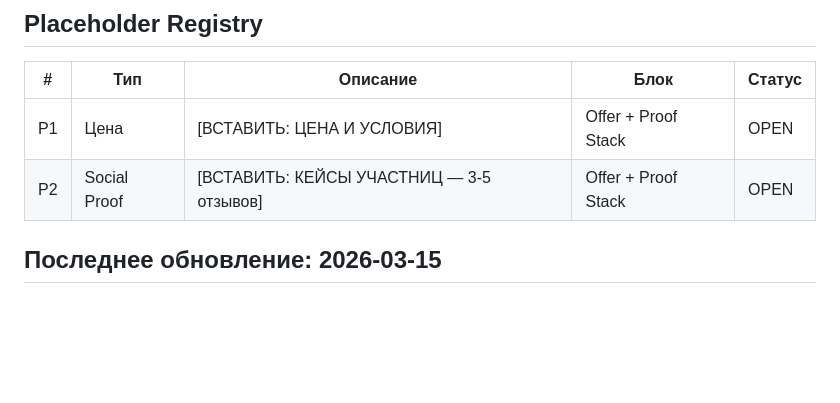
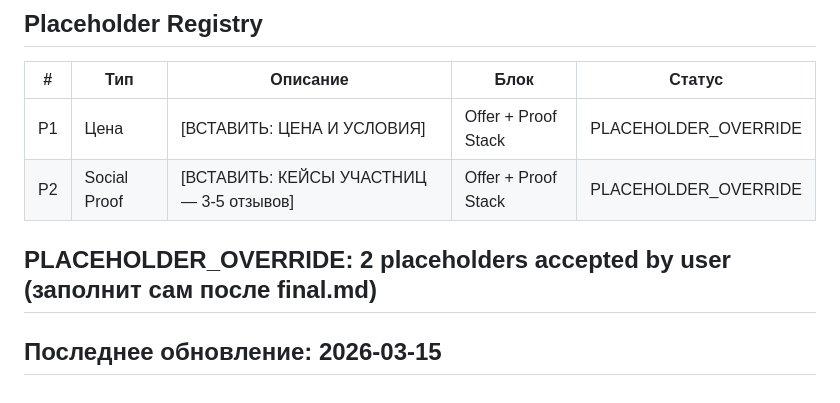
Before and after one commit to aifunnelfeed/my-first-project, a Markdown page: projects/blog-serial/state.md, the part around the change. Drawn GitHub-style; blank space fills up the shorter version.

Commit message:
draft(blog-serial): placeholder override — user will fill P1+P2 after final
Co-Authored-By: Claude Opus 4.6 <noreply@anthropic.com>

```diff
--- a/projects/blog-serial/state.md
+++ b/projects/blog-serial/state.md
@@ -56,7 +56,9 @@
 ## Placeholder Registry
 | # | Тип | Описание | Блок | Статус |
 |---|-----|----------|------|--------|
-| P1 | Цена | [ВСТАВИТЬ: ЦЕНА И УСЛОВИЯ] | Offer + Proof Stack | OPEN |
-| P2 | Social Proof | [ВСТАВИТЬ: КЕЙСЫ УЧАСТНИЦ — 3-5 отзывов] | Offer + Proof Stack | OPEN |
+| P1 | Цена | [ВСТАВИТЬ: ЦЕНА И УСЛОВИЯ] | Offer + Proof Stack | PLACEHOLDER_OVERRIDE |
+| P2 | Social Proof | [ВСТАВИТЬ: КЕЙСЫ УЧАСТНИЦ — 3-5 отзывов] | Offer + Proof Stack | PLACEHOLDER_OVERRIDE |
+
+## PLACEHOLDER_OVERRIDE: 2 placeholders accepted by user (заполнит сам после final.md)
 
 ## Последнее обновление: 2026-03-15
```
